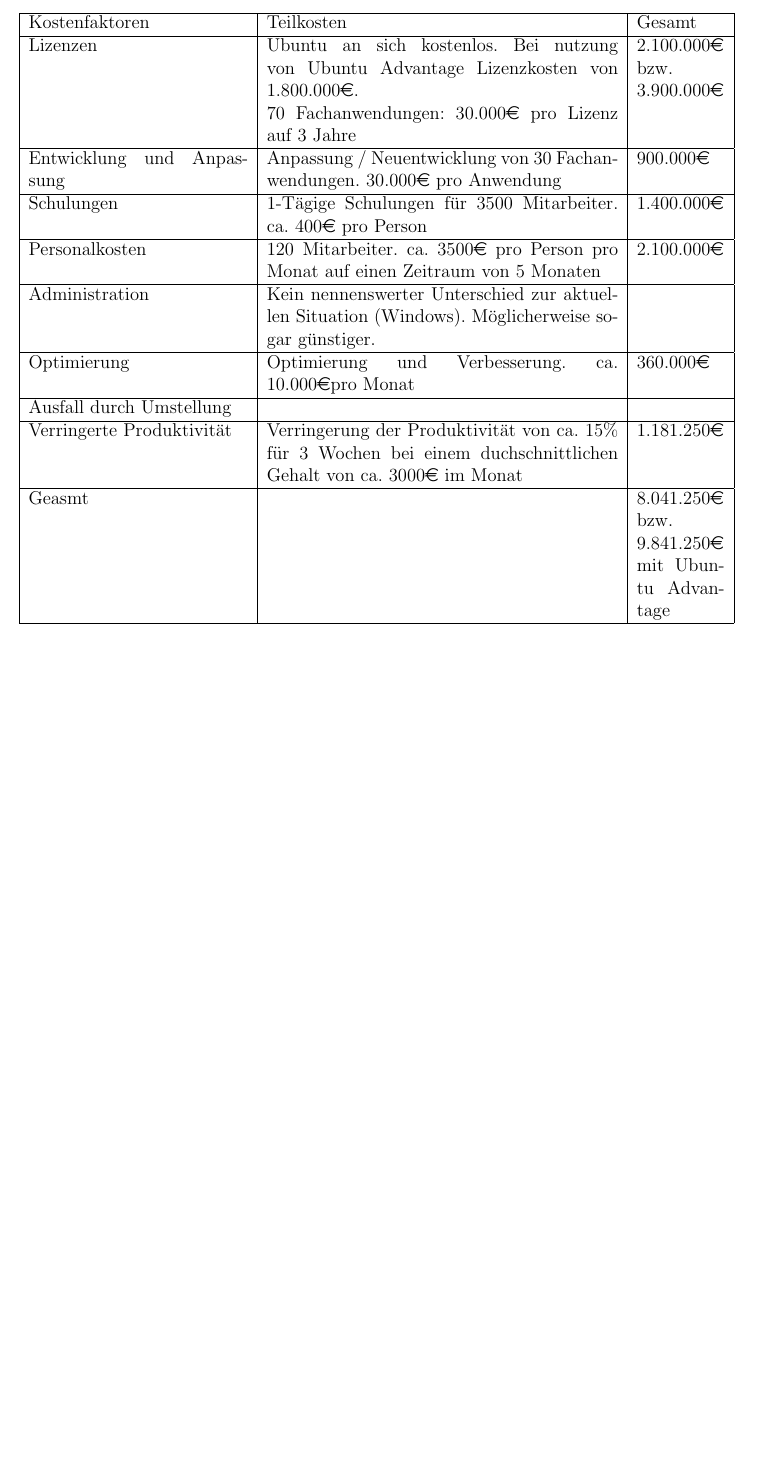
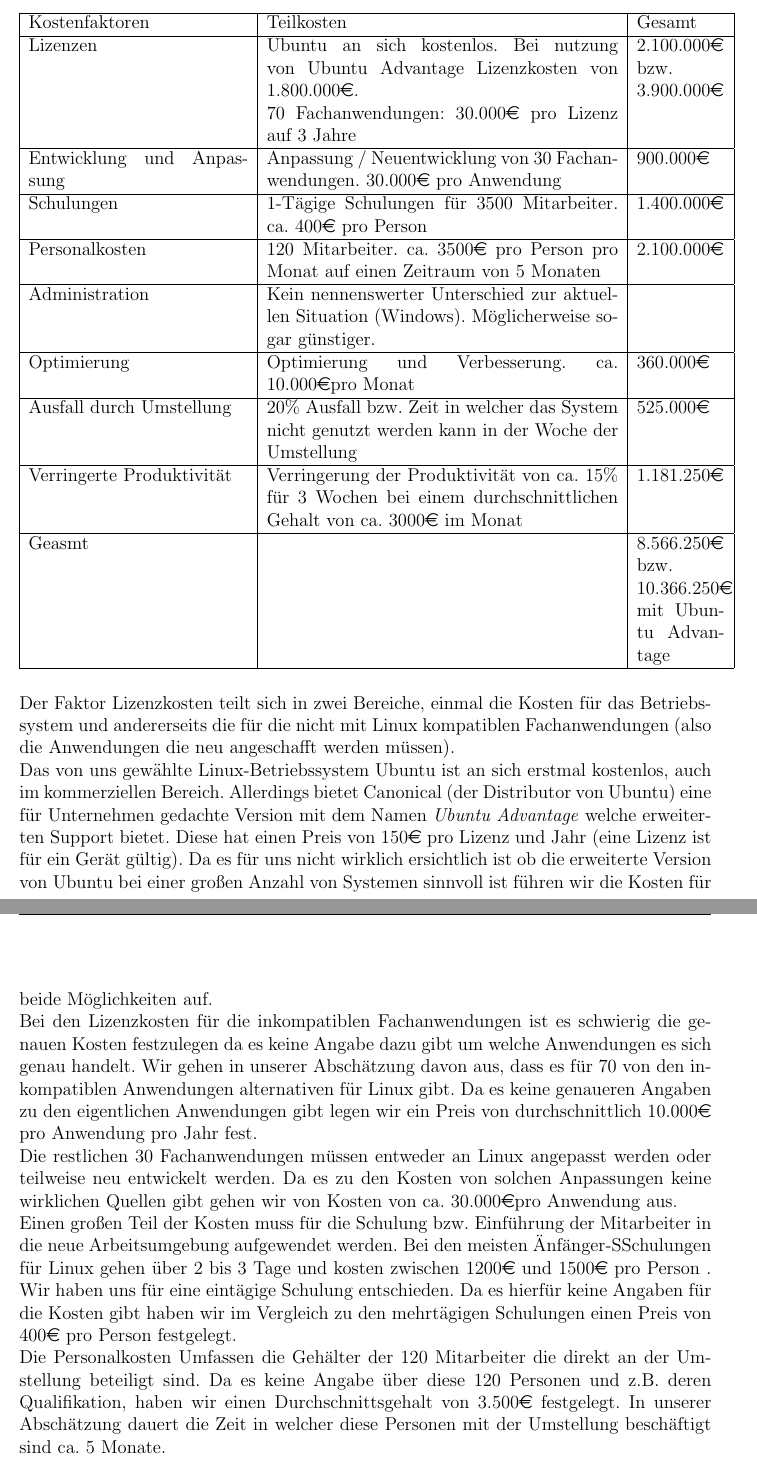
Before and after one commit to ToDo125/WI3-A01, a LaTeX document (WI1-Abgabe3-A01-1.tex): part of page 6 of 7 before the commit and two parts of pages 6 and 7 of 8 after it, the two joined at a grey line, cut so that both start at the same text, the shorter picture padded with empty space. Compiled offline with pdfLaTeX.

Commit message:
Update WI1-Abgabe3-A01-1.tex

```diff
--- a/WI1-Abgabe3-A01-1.tex
+++ b/WI1-Abgabe3-A01-1.tex
@@ -257,14 +257,31 @@ Administration & Kein nennenswerter Unterschied zur aktuellen Situation (Windows
 \hline
 Optimierung & Optimierung und Verbesserung. ca. 10.000\euro pro Monat & 360.000\euro \\
 \hline
-Ausfall durch Umstellung & & \\
+Ausfall durch Umstellung & 20\% Ausfall bzw. Zeit in welcher das System nicht genutzt werden kann in der Woche der Umstellung & 525.000\euro \\
 \hline
-Verringerte Produktivität & Verringerung der Produktivität von ca. 15\% für 3 Wochen bei einem duchschnittlichen Gehalt von ca. 3000\euro \space im Monat & 1.181.250\euro \\
+Verringerte Produktivität & Verringerung der Produktivität von ca. 15\% für 3 Wochen bei einem durchschnittlichen Gehalt von ca. 3000\euro \space im Monat & 1.181.250\euro \\
 \hline
-Geasmt & & 8.041.250\euro \newline bzw. \newline 9.841.250\euro \space mit Ubuntu Advantage \\
+Geasmt & & 8.566.250\euro \newline bzw. \newline 10.366.250\euro \space mit Ubuntu Advantage \\
 \hline
 \end{tabular}
 \end{table}
+
+Der Faktor Lizenzkosten teilt sich in zwei Bereiche, einmal die Kosten für das Betriebssystem und andererseits die für die nicht mit Linux kompatiblen Fachanwendungen (also die Anwendungen die neu angeschafft werden müssen).
+
+Das von uns gewählte Linux-Betriebssystem Ubuntu ist an sich erstmal kostenlos, auch im kommerziellen Bereich. Allerdings bietet Canonical (der Distributor von Ubuntu) eine für Unternehmen gedachte Version mit dem Namen \emph{Ubuntu Advantage} welche erweiterten Support bietet. Diese hat einen Preis von 150\euro \space pro Lizenz und Jahr (eine Lizenz ist für ein Gerät gültig). Da es für uns nicht wirklich ersichtlich ist ob die erweiterte Version von Ubuntu bei einer großen Anzahl von Systemen sinnvoll ist führen wir die Kosten für beide Möglichkeiten auf.
+
+Bei den Lizenzkosten für die inkompatiblen Fachanwendungen ist es schwierig die genauen Kosten festzulegen da es keine Angabe dazu gibt um welche Anwendungen es sich genau handelt. Wir gehen in unserer Abschätzung davon aus, dass es für 70 von den inkompatiblen Anwendungen alternativen für Linux gibt. Da es keine genaueren Angaben zu den eigentlichen Anwendungen gibt legen wir ein Preis von durchschnittlich 10.000\euro \space pro Anwendung pro Jahr fest.
+
+Die restlichen 30 Fachanwendungen müssen entweder an Linux angepasst werden oder teilweise neu entwickelt werden. Da es zu den Kosten von solchen Anpassungen keine wirklichen Quellen gibt gehen wir von Kosten von ca. 30.000\euro pro Anwendung aus.
+
+Einen großen Teil der Kosten muss für die Schulung bzw. Einführung der Mitarbeiter in die neue Arbeitsumgebung aufgewendet werden. Bei den meisten "Anfänger-"Schulungen für Linux gehen über 2 bis 3 Tage und kosten zwischen 1200\euro \space und 1500\euro \space pro Person . Wir haben uns für eine eintägige Schulung entschieden. Da es hierfür keine Angaben für die Kosten gibt haben wir im Vergleich zu den mehrtägigen Schulungen einen Preis von 400\euro \space pro Person festgelegt.
+
+Die Personalkosten Umfassen die Gehälter der 120 Mitarbeiter die direkt an der Umstellung beteiligt sind. Da es keine Angabe über diese 120 Personen und z.B. deren Qualifikation, haben wir einen Durchschnittsgehalt von 3.500\euro \space festgelegt. In unserer Abschätzung dauert die Zeit in welcher diese Personen mit der Umstellung beschäftigt sind ca. 5 Monate.
+
+Die Administration des neuen Systems dürfte im Vergleich zum Jetzigen keinen Mehraufwand machen und daher auch keine Mehrkosten bedeuten.
+
+
+
 
 \section*{Fazit und Empfehlung}
 \addcontentsline{toc}{section}{Fazit und Empfehlung}
```
Also changed, not shown: WI1-Abgabe3-A01-1.tex (2 more changed lines).
